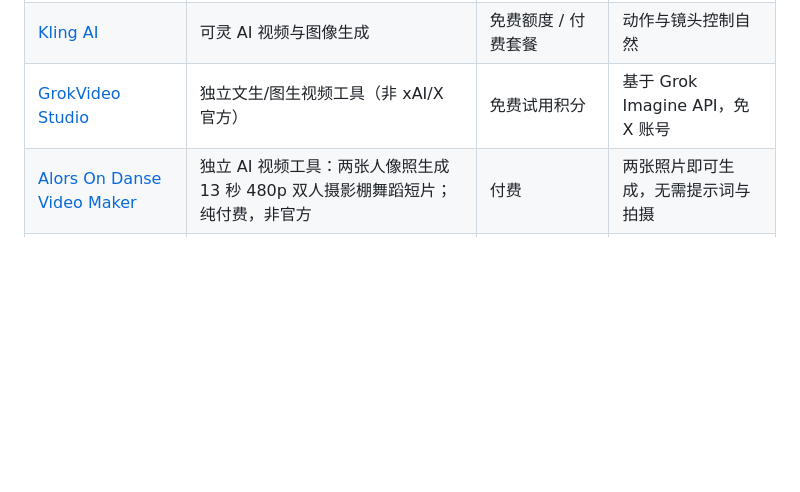
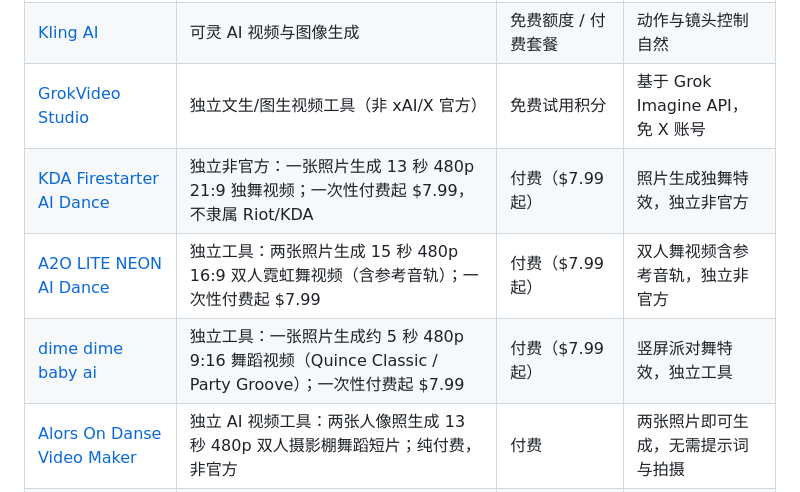
Before and after one commit to yuanlaiai/awesome-ai-tools, a Markdown page: README.md, the part around the change. GitHub-like rendering; blank space fills up the shorter version.

Commit message:
Add KDA Firestarter, A2O LITE NEON, and dime dime baby ai

```diff
--- a/README.md
+++ b/README.md
@@ -87,6 +87,9 @@
 | [HeyGen](https://www.heygen.com) | AI 数字人视频 | 免费 / Creator $29/月 | 数字人效果最真实 |
 | [Kling AI](https://klingai.com) | 可灵 AI 视频与图像生成 | 免费额度 / 付费套餐 | 动作与镜头控制自然 |
 | [GrokVideo Studio](https://grokvideogenerator.dev) | 独立文生/图生视频工具（非 xAI/X 官方） | 免费试用积分 | 基于 Grok Imagine API，免 X 账号 |
+| [KDA Firestarter AI Dance](https://kdafirestarterai.dev) | 独立非官方：一张照片生成 13 秒 480p 21:9 独舞视频；一次性付费起 $7.99，不隶属 Riot/KDA | 付费（$7.99 起） | 照片生成独舞特效，独立非官方 |
+| [A2O LITE NEON AI Dance](https://a2oliteai.org) | 独立工具：两张照片生成 15 秒 480p 16:9 双人霓虹舞视频（含参考音轨）；一次性付费起 $7.99 | 付费（$7.99 起） | 双人舞视频含参考音轨，独立非官方 |
+| [dime dime baby ai](https://dimedimebabyai.dev) | 独立工具：一张照片生成约 5 秒 480p 9:16 舞蹈视频（Quince Classic / Party Groove）；一次性付费起 $7.99 | 付费（$7.99 起） | 竖屏派对舞特效，独立工具 |
 | [Alors On Danse Video Maker](https://alorsondansevideo.com) | 独立 AI 视频工具：两张人像照生成 13 秒 480p 双人摄影棚舞蹈短片；纯付费，非官方 | 付费 | 两张照片即可生成，无需提示词与拍摄 |
 | [Bad Times AI](https://badtimesai.dev) | 独立 AI 工具：从照片合成跳舞特效视频；一次性付费起 $7.99，非官方 | 付费（$7.99 起） | 照片生成跳舞特效，独立非官方 |
 | [I Found You in the Crowd AI](https://ifoundyouinthecrowdai.com) | 独立 AI 工具：从照片合成人群中相遇特效视频；付费起 $7.99，非官方 | 付费（$7.99 起） | 照片生成相遇特效，独立非官方 |
```
